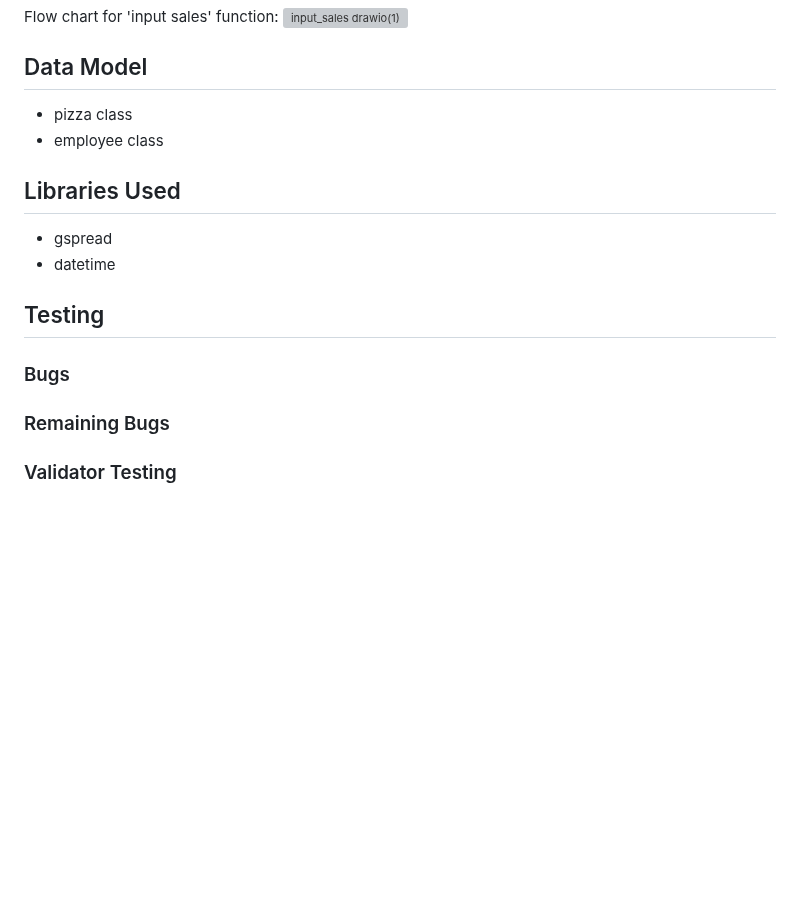
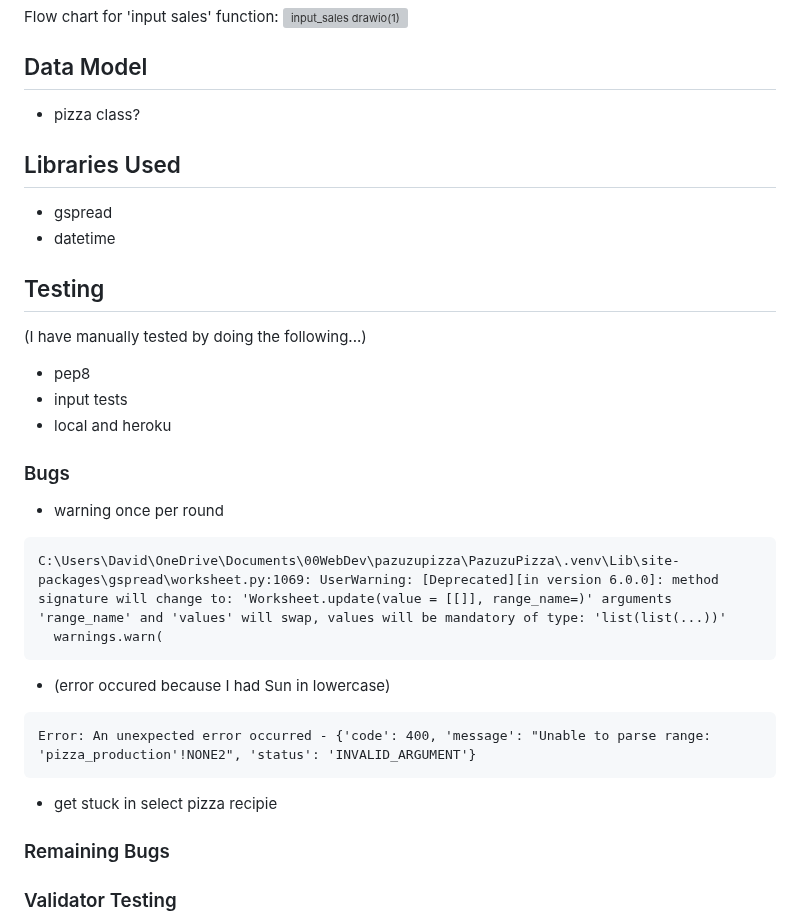
Before and after one commit to 0davidog/PazuzuPizza, a Markdown page: README.md, the part around the change. Rendered like a GitHub page; blank space fills up the shorter version; grey boxes are pictures that could not be loaded.

Commit message:
docs: add notes to readme to be expanded later

````diff
--- a/README.md
+++ b/README.md
@@ -48,8 +48,7 @@ Flow chart for 'input sales' function:
 
 ## Data Model
 
-- pizza class
-- employee class
+- pizza class?
 
 ## Libraries Used
 
@@ -58,7 +57,25 @@ Flow chart for 'input sales' function:
 
 ## Testing
 
+(I have manually tested by doing the following...)
+- pep8
+- input tests
+- local and heroku
+
 ### Bugs
+
+- warning once per round
+
+```
+C:\Users\David\OneDrive\Documents\00WebDev\pazuzupizza\PazuzuPizza\.venv\Lib\site-packages\gspread\worksheet.py:1069: UserWarning: [Deprecated][in version 6.0.0]: method signature will change to: 'Worksheet.update(value = [[]], range_name=)' arguments 'range_name' and 'values' will swap, values will be mandatory of type: 'list(list(...))'
+  warnings.warn(
+```
+
+- (error occured because I had Sun in lowercase)
+```
+Error: An unexpected error occurred - {'code': 400, 'message': "Unable to parse range: 'pizza_production'!NONE2", 'status': 'INVALID_ARGUMENT'}
+```
+- get stuck in select pizza recipie
 
 ### Remaining Bugs
 
````
